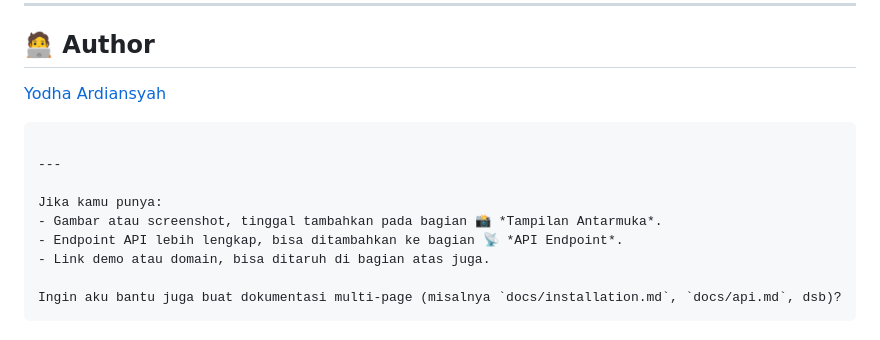
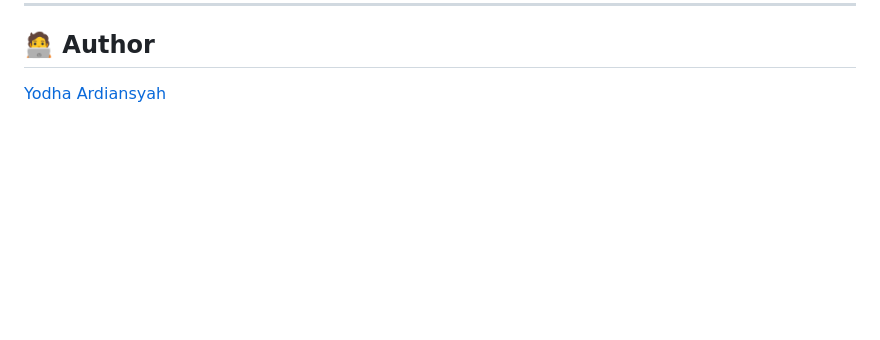
Before and after one commit to Yodhaardiansyah/laravel-rfid-attendance-system, a Markdown page: README.md, the part around the change. Rendered like a GitHub page; blank space fills up the shorter version.

````diff
--- a/README.md
+++ b/README.md
@@ -141,15 +141,3 @@ Pull request sangat dipersilakan! Untuk perubahan besar, buka dulu issue untuk d
 ## 🧑‍💻 Author
 
 [Yodha Ardiansyah](https://github.com/Yodhaardiansyah)
-
-```
-
----
-
-Jika kamu punya:
-- Gambar atau screenshot, tinggal tambahkan pada bagian 📸 *Tampilan Antarmuka*.
-- Endpoint API lebih lengkap, bisa ditambahkan ke bagian 📡 *API Endpoint*.
-- Link demo atau domain, bisa ditaruh di bagian atas juga.
-
-Ingin aku bantu juga buat dokumentasi multi-page (misalnya `docs/installation.md`, `docs/api.md`, dsb)?
-```
````
